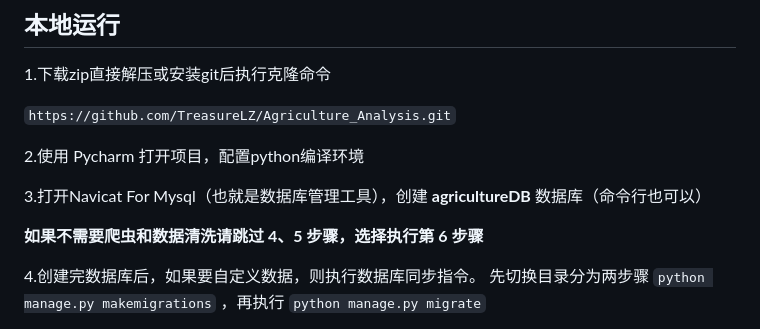
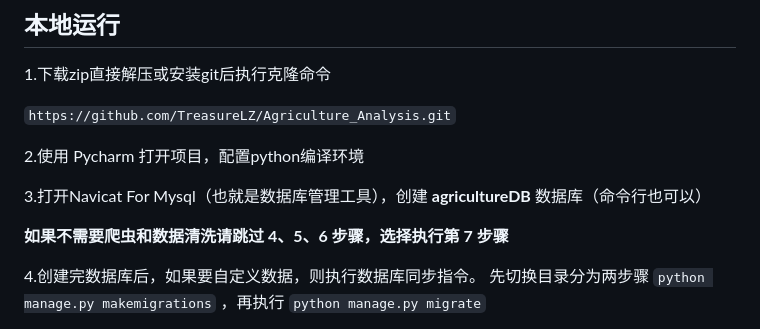
Before and after one commit to TreasureLZ/Agriculture_Analysis, a Markdown page: README.md, the part around the change. GitHub-like rendering.

```diff
--- a/README.md
+++ b/README.md
@@ -35,7 +35,7 @@ Django版本：4.2.2（个人测试使用）
 
 3.打开Navicat For Mysql（也就是数据库管理工具），创建 **agricultureDB** 数据库（命令行也可以）
 
-**如果不需要爬虫和数据清洗请跳过 4、5 步骤，选择执行第 6 步骤**
+**如果不需要爬虫和数据清洗请跳过 4、5、6 步骤，选择执行第 7 步骤**
 
 4.创建完数据库后，如果要自定义数据，则执行数据库同步指令。
 先切换目录分为两步骤 `python manage.py makemigrations` ，再执行 `python manage.py migrate`
```
